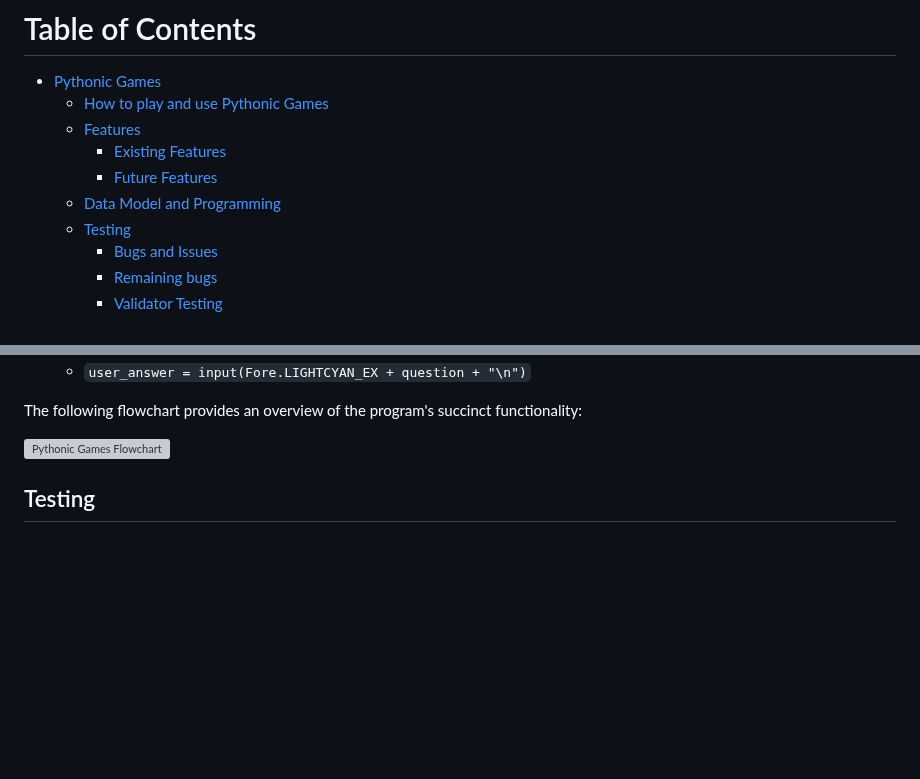
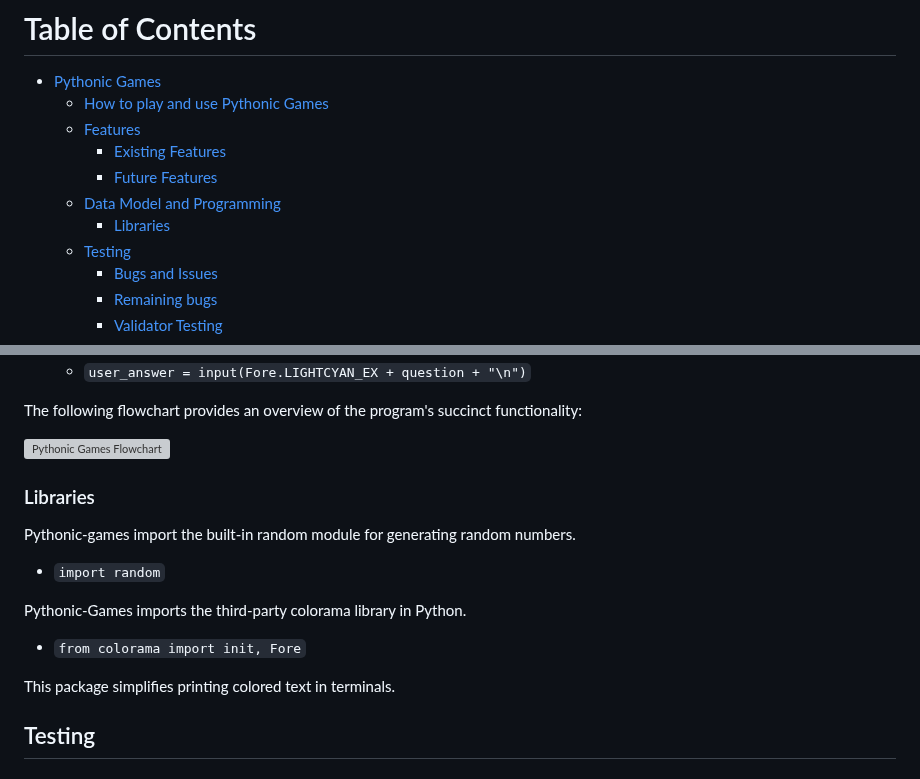
Before and after one commit to linobollansee/pythonic-games, a Markdown page: README.md, 2 parts joined by grey strips. GitHub-like rendering; blank space fills up the shorter version; grey boxes are pictures that could not be loaded.

Commit message:
Add libraries to README.md

```diff
--- a/README.md
+++ b/README.md
@@ -6,6 +6,7 @@
     - [Existing Features](#existing-features)
     - [Future Features](#future-features)
   - [Data Model and Programming](#data-model-and-programming)
+    - [Libraries](#libraries)
   - [Testing](#testing)
     - [Bugs and Issues](#bugs-and-issues)
     - [Remaining bugs](#remaining-bugs)
@@ -143,6 +144,18 @@ Pythonic Games has four input prompts, one for the game menu and one for each of
 The following flowchart provides an overview of the program's succinct functionality:
 
 ![Pythonic Games Flowchart](/readme/media/pythonic-games-flowchart.png)
+
+### Libraries
+
+Pythonic-games import the built-in random module for generating random numbers.
+
+-  `import random`
+
+Pythonic-Games imports the third-party colorama library in Python.
+
+- `from colorama import init, Fore`
+
+This package simplifies printing colored text in terminals.
 
 ## Testing
 
```
